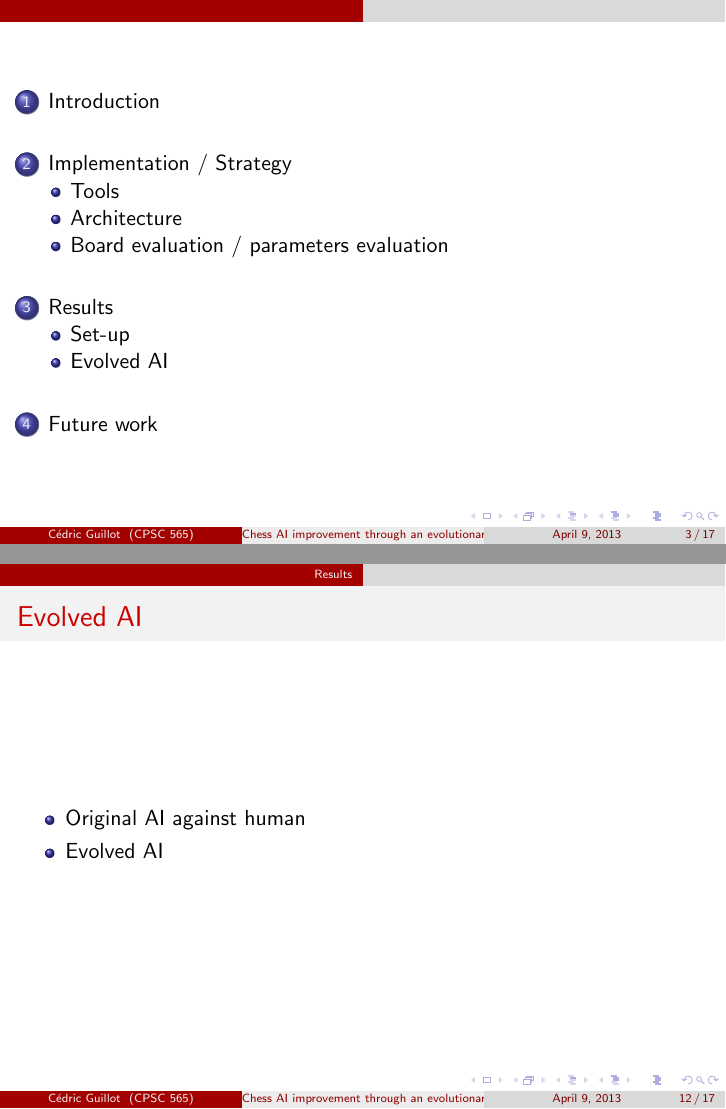
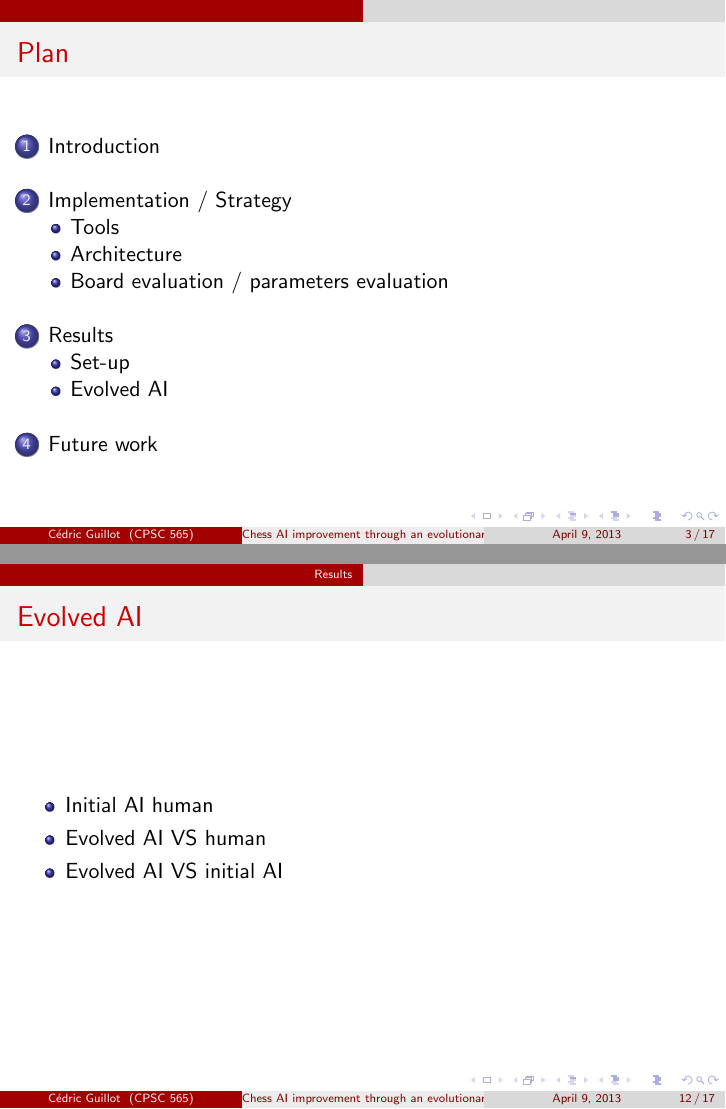
Before and after one commit to Picsou/chessAI, LaTeX slides (Presentation/guillot_cedric_presentation.tex): pages 3 and 12 of 17, joined at a grey line. Compiled offline with pdfLaTeX.

Commit message:
presentation

```diff
--- a/Presentation/guillot_cedric_presentation.tex
+++ b/Presentation/guillot_cedric_presentation.tex
@@ -27,6 +27,7 @@
 \end{frame}
 
 \begin{frame}
+\frametitle{Plan}
 \tableofcontents
 \end{frame}
 
@@ -112,8 +113,9 @@
 \subsection{Evolved AI}
 \frametitle{Evolved AI}
 \begin{itemize}
-\item Original AI against human
-\item Evolved AI
+\item Initial AI human
+\item Evolved AI VS human
+\item Evolved AI VS initial AI
 \end{itemize}
 \end{frame}
 
```
Also changed, not shown: Presentation/guillot_cedric_presentation.pdf.
